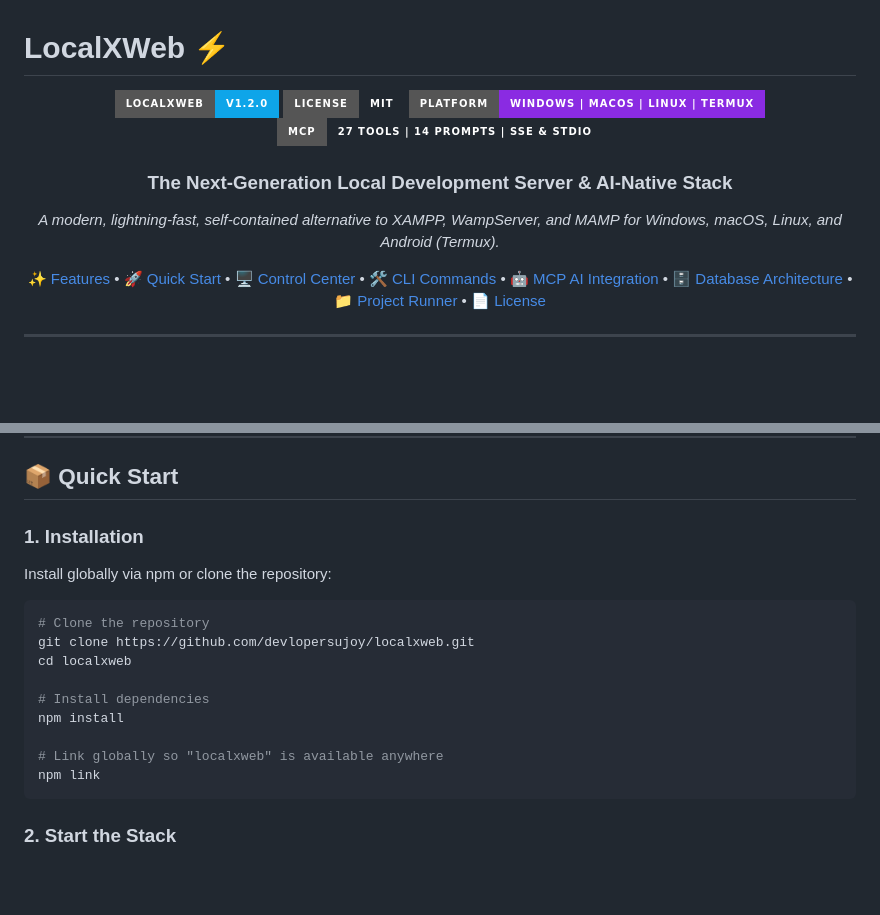
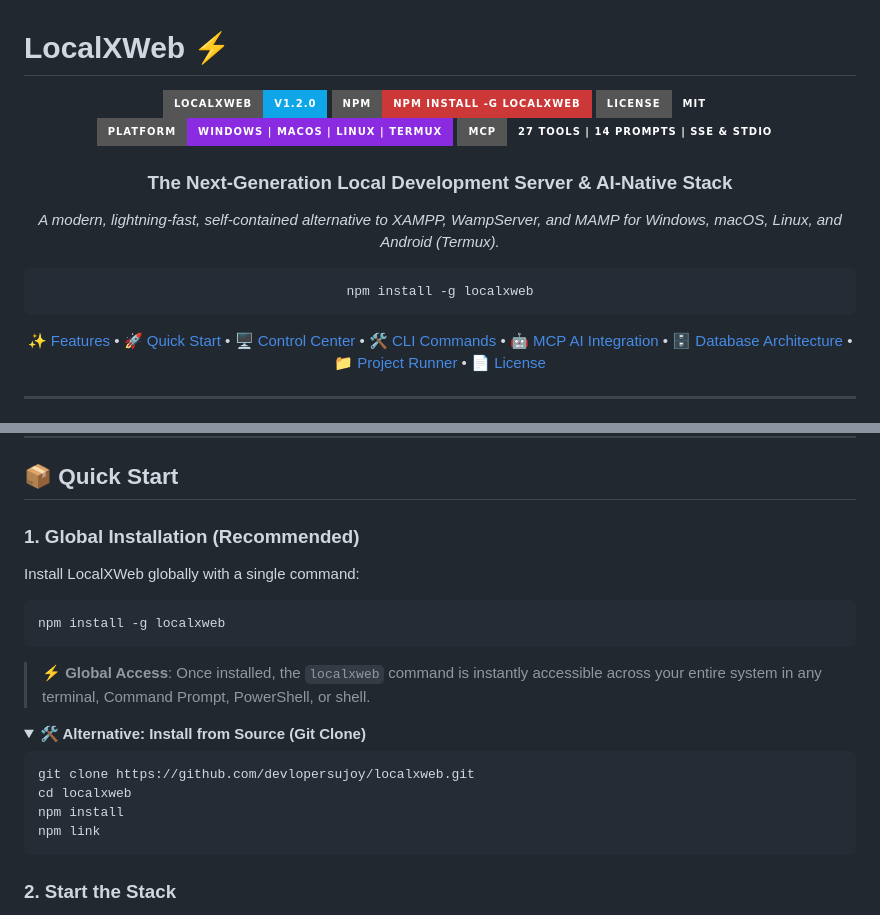
Before and after one commit to devlopersujoy/localxweb, a Markdown page: README.md, 2 parts joined by grey strips. Drawn GitHub-style; folded sections open; badges without logos; blank space fills up the shorter version.

Commit message:
docs: highlight global npm install command (npm install -g localxweb)

````diff
--- a/README.md
+++ b/README.md
@@ -3,12 +3,17 @@
 <div align="center">
 
 ![LocalXWeb Logo](https://img.shields.io/badge/LocalXWeb-v1.2.0-0ea5e9?style=for-the-badge&logo=apache&logoColor=white)
+[![npm install](https://img.shields.io/badge/npm-npm%20install%20--g%20localxweb-cb3837?style=for-the-badge&logo=npm)](https://www.npmjs.com/package/localxweb)
 [![License: MIT](https://img.shields.io/badge/License-MIT-emerald.svg?style=for-the-badge)](LICENSE)
 [![Platform](https://img.shields.io/badge/Platform-Windows%20%7C%20macOS%20%7C%20Linux%20%7C%20Termux-blueviolet?style=for-the-badge)](https://github.com/devlopersujoy/localxweb)
 [![MCP Supported](https://img.shields.io/badge/MCP-27%20Tools%20%7C%2014%20Prompts%20%7C%20SSE%20%26%20Stdio-amber?style=for-the-badge)](https://modelcontextprotocol.io)
 
 ### **The Next-Generation Local Development Server & AI-Native Stack**
 *A modern, lightning-fast, self-contained alternative to XAMPP, WampServer, and MAMP for Windows, macOS, Linux, and Android (Termux).*
+
+```bash
+npm install -g localxweb
+```
 
 [✨ Features](#-key-features) • [🚀 Quick Start](#-quick-start) • [🖥️ Control Center](#️-apple-style-web-control-center) • [🛠️ CLI Commands](#️-cli-command-reference) • [🤖 MCP AI Integration](#-model-context-protocol-mcp-deep-dive) • [🗄️ Database Architecture](#️-database-architecture--offline-resilience) • [📁 Project Runner](#-instant-project-server-runner) • [📄 License](#-license)
 
@@ -104,18 +109,22 @@ flowchart TD
 
 ## 📦 Quick Start
 
-### 1. Installation
+### 1. Global Installation (Recommended)
 
-Install globally via npm or clone the repository:
+Install LocalXWeb globally with a single command:
 
 ```bash
-# Clone the repository
+npm install -g localxweb
+```
+
+> **⚡ Global Access**: Once installed, the `localxweb` command is instantly accessible across your entire system in any terminal, Command Prompt, PowerShell, or shell.
+
+<details>
+<summary><b>🛠️ Alternative: Install from Source (Git Clone)</b></summary>
+
+```bash
 git clone https://github.com/devlopersujoy/localxweb.git
 cd localxweb
-
-# Install dependencies
 npm install
-
-# Link globally so "localxweb" is available anywhere
 npm link
 ```
````
Also changed, not shown: other parts of README.md (+1 -0 lines).
